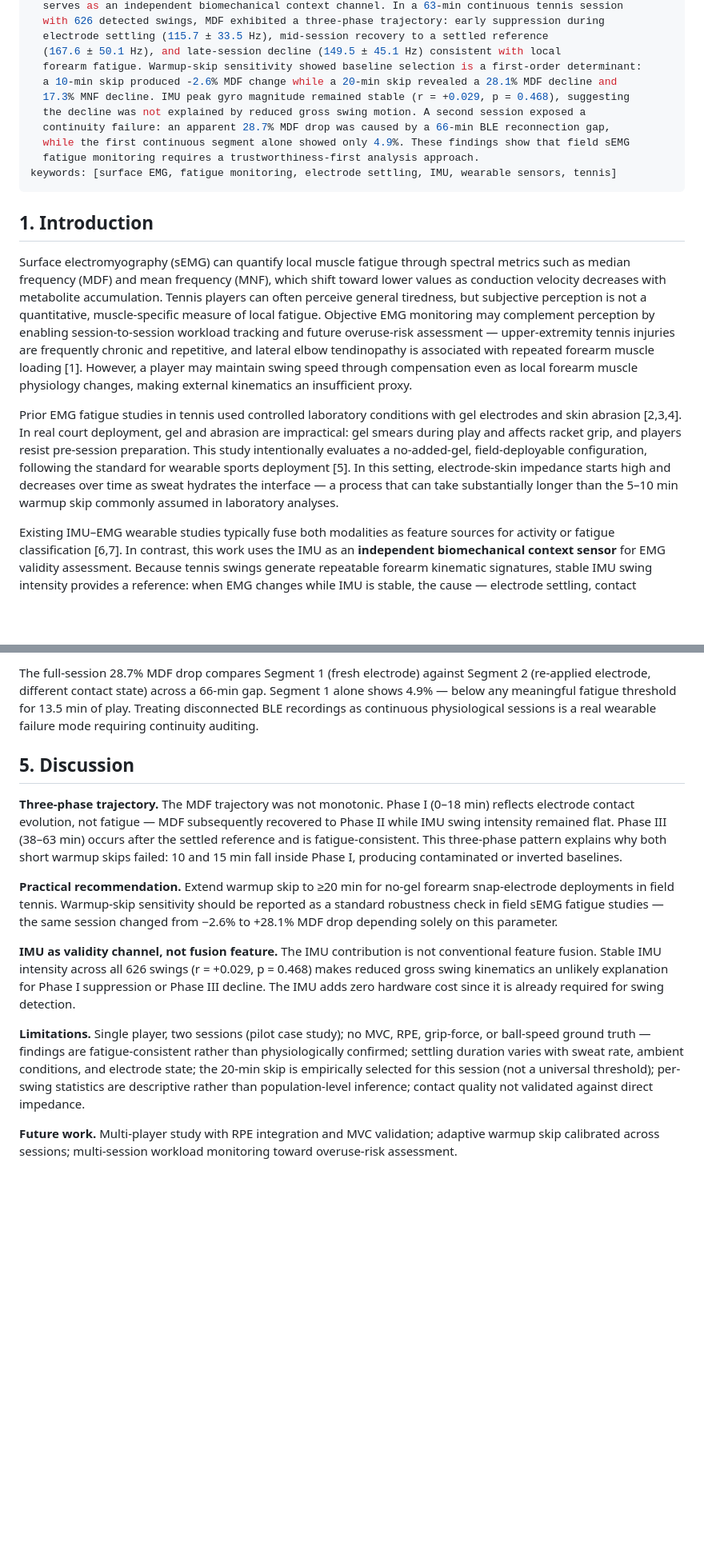
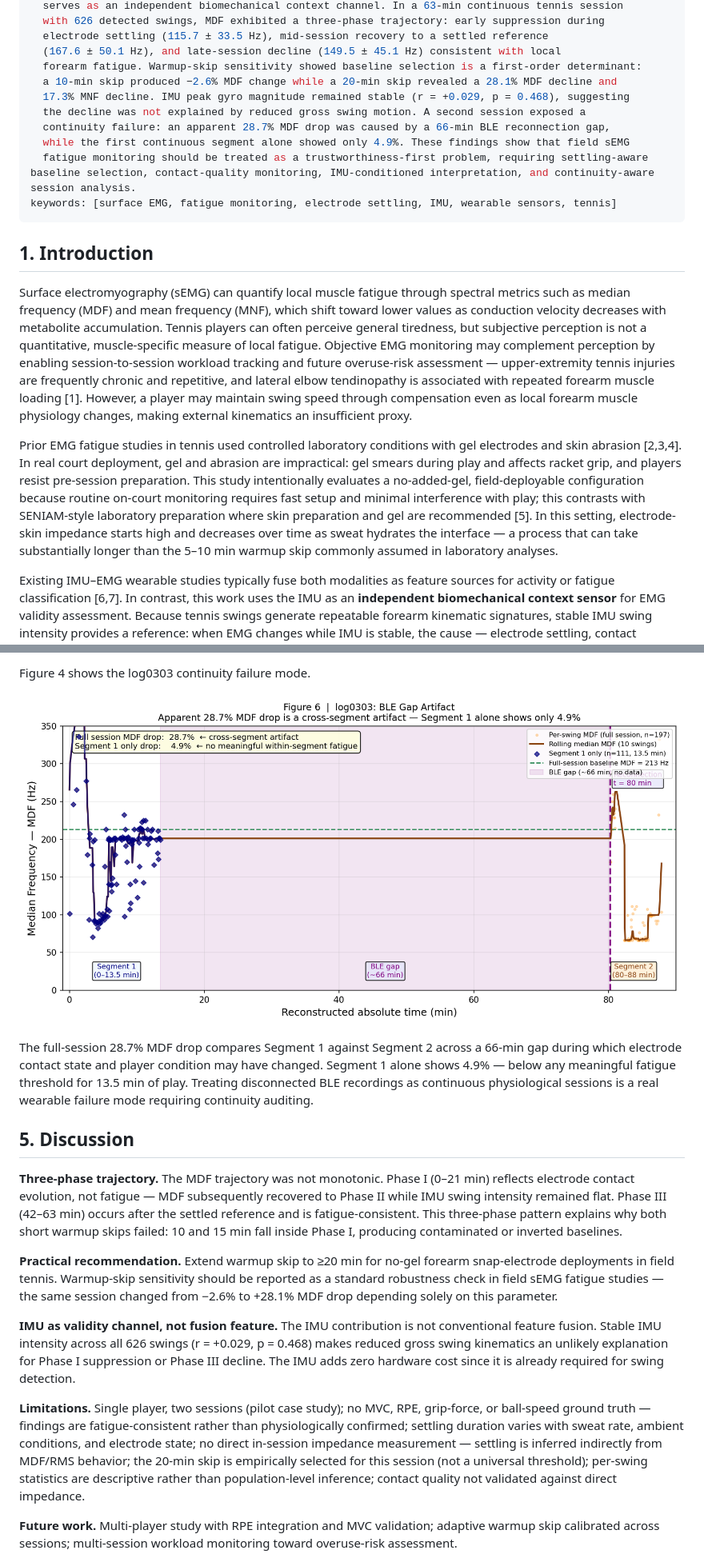
Before and after one commit to RyanWangTheCoder/emg_util, a Markdown page: paper_draft.md, 2 parts joined by grey strips. Shown at 80% size. GitHub-like rendering; blank space fills up the shorter version.

```diff
--- a/paper_draft.md
+++ b/paper_draft.md
@@ -20,12 +20,12 @@ abstract: |
   electrode settling (115.7 ± 33.5 Hz), mid-session recovery to a settled reference
   (167.6 ± 50.1 Hz), and late-session decline (149.5 ± 45.1 Hz) consistent with local
   forearm fatigue. Warmup-skip sensitivity showed baseline selection is a first-order determinant:
-  a 10-min skip produced -2.6% MDF change while a 20-min skip revealed a 28.1% MDF decline and
+  a 10-min skip produced −2.6% MDF change while a 20-min skip revealed a 28.1% MDF decline and
   17.3% MNF decline. IMU peak gyro magnitude remained stable (r = +0.029, p = 0.468), suggesting
   the decline was not explained by reduced gross swing motion. A second session exposed a
   continuity failure: an apparent 28.7% MDF drop was caused by a 66-min BLE reconnection gap,
   while the first continuous segment alone showed only 4.9%. These findings show that field sEMG
-  fatigue monitoring requires a trustworthiness-first analysis approach.
+  fatigue monitoring should be treated as a trustworthiness-first problem, requiring settling-aware baseline selection, contact-quality monitoring, IMU-conditioned interpretation, and continuity-aware session analysis.
 keywords: [surface EMG, fatigue monitoring, electrode settling, IMU, wearable sensors, tennis]
 ---
 
@@ -33,7 +33,7 @@ keywords: [surface EMG, fatigue monitoring, electrode settling, IMU, wearable se
 
 Surface electromyography (sEMG) can quantify local muscle fatigue through spectral metrics such as median frequency (MDF) and mean frequency (MNF), which shift toward lower values as conduction velocity decreases with metabolite accumulation. Tennis players can often perceive general tiredness, but subjective perception is not a quantitative, muscle-specific measure of local fatigue. Objective EMG monitoring may complement perception by enabling session-to-session workload tracking and future overuse-risk assessment — upper-extremity tennis injuries are frequently chronic and repetitive, and lateral elbow tendinopathy is associated with repeated forearm muscle loading [1]. However, a player may maintain swing speed through compensation even as local forearm muscle physiology changes, making external kinematics an insufficient proxy.
 
-Prior EMG fatigue studies in tennis used controlled laboratory conditions with gel electrodes and skin abrasion [2,3,4]. In real court deployment, gel and abrasion are impractical: gel smears during play and affects racket grip, and players resist pre-session preparation. This study intentionally evaluates a no-added-gel, field-deployable configuration, following the standard for wearable sports deployment [5]. In this setting, electrode-skin impedance starts high and decreases over time as sweat hydrates the interface — a process that can take substantially longer than the 5–10 min warmup skip commonly assumed in laboratory analyses.
+Prior EMG fatigue studies in tennis used controlled laboratory conditions with gel electrodes and skin abrasion [2,3,4]. In real court deployment, gel and abrasion are impractical: gel smears during play and affects racket grip, and players resist pre-session preparation. This study intentionally evaluates a no-added-gel, field-deployable configuration because routine on-court monitoring requires fast setup and minimal interference with play; this contrasts with SENIAM-style laboratory preparation where skin preparation and gel are recommended [5]. In this setting, electrode-skin impedance starts high and decreases over time as sweat hydrates the interface — a process that can take substantially longer than the 5–10 min warmup skip commonly assumed in laboratory analyses.
 
 Existing IMU–EMG wearable studies typically fuse both modalities as feature sources for activity or fatigue classification [6,7]. In contrast, this work uses the IMU as an **independent biomechanical context sensor** for EMG validity assessment. Because tennis swings generate repeatable forearm kinematic signatures, stable IMU swing intensity provides a reference: when EMG changes while IMU is stable, the cause — electrode settling, contact degradation, or local muscle fatigue — can be inferred from temporal context.
 
@@ -105,15 +107,19 @@ Figure 5 shows the log0303 continuity failure mode.
 
-The full-session 28.7% MDF drop compares Segment 1 (fresh electrode) against Segment 2 (re-applied electrode, different contact state) across a 66-min gap. Segment 1 alone shows 4.9% — below any meaningful fatigue threshold for 13.5 min of play. Treating disconnected BLE recordings as continuous physiological sessions is a real wearable failure mode requiring continuity auditing.
+Figure 4 shows the log0303 continuity failure mode.
+
+![Figure 4. log0303 gap artifact. Full session (orange): apparent 28.7% MDF drop. First continuous BLE segment alone (navy diamonds, 0–13.5 min): 4.9% change. A 66-min BLE reconnection gap separates the two segments (purple shading).](paper_figures/fig6_log0303_gap_artifact.png)
+
+The full-session 28.7% MDF drop compares Segment 1 against Segment 2 across a 66-min gap during which electrode contact state and player condition may have changed. Segment 1 alone shows 4.9% — below any meaningful fatigue threshold for 13.5 min of play. Treating disconnected BLE recordings as continuous physiological sessions is a real wearable failure mode requiring continuity auditing.
 
 ## 5. Discussion
 
-**Three-phase trajectory.** The MDF trajectory was not monotonic. Phase I (0–18 min) reflects electrode contact evolution, not fatigue — MDF subsequently recovered to Phase II while IMU swing intensity remained flat. Phase III (38–63 min) occurs after the settled reference and is fatigue-consistent. This three-phase pattern explains why both short warmup skips failed: 10 and 15 min fall inside Phase I, producing contaminated or inverted baselines.
+**Three-phase trajectory.** The MDF trajectory was not monotonic. Phase I (0–21 min) reflects electrode contact evolution, not fatigue — MDF subsequently recovered to Phase II while IMU swing intensity remained flat. Phase III (42–63 min) occurs after the settled reference and is fatigue-consistent. This three-phase pattern explains why both short warmup skips failed: 10 and 15 min fall inside Phase I, producing contaminated or inverted baselines.
 
 **Practical recommendation.** Extend warmup skip to ≥20 min for no-gel forearm snap-electrode deployments in field tennis. Warmup-skip sensitivity should be reported as a standard robustness check in field sEMG fatigue studies — the same session changed from −2.6% to +28.1% MDF drop depending solely on this parameter.
 
 **IMU as validity channel, not fusion feature.** The IMU contribution is not conventional feature fusion. Stable IMU intensity across all 626 swings (r = +0.029, p = 0.468) makes reduced gross swing kinematics an unlikely explanation for Phase I suppression or Phase III decline. The IMU adds zero hardware cost since it is already required for swing detection.
 
-**Limitations.** Single player, two sessions (pilot case study); no MVC, RPE, grip-force, or ball-speed ground truth — findings are fatigue-consistent rather than physiologically confirmed; settling duration varies with sweat rate, ambient conditions, and electrode state; the 20-min skip is empirically selected for this session (not a universal threshold); per-swing statistics are descriptive rather than population-level inference; contact quality not validated against direct impedance.
+**Limitations.** Single player, two sessions (pilot case study); no MVC, RPE, grip-force, or ball-speed ground truth — findings are fatigue-consistent rather than physiologically confirmed; settling duration varies with sweat rate, ambient conditions, and electrode state; no direct in-session impedance measurement — settling is inferred indirectly from MDF/RMS behavior; the 20-min skip is empirically selected for this session (not a universal threshold); per-swing statistics are descriptive rather than population-level inference; contact quality not validated against direct impedance.
 
 **Future work.** Multi-player study with RPE integration and MVC validation; adaptive warmup skip calibrated across sessions; multi-session workload monitoring toward overuse-risk assessment.
 
```
Also changed, not shown: other parts of paper_draft.md (+14 -12 lines), paper_plan.md (+2 -2 lines).
